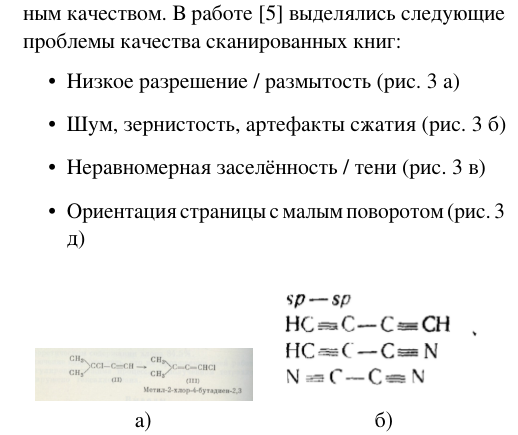
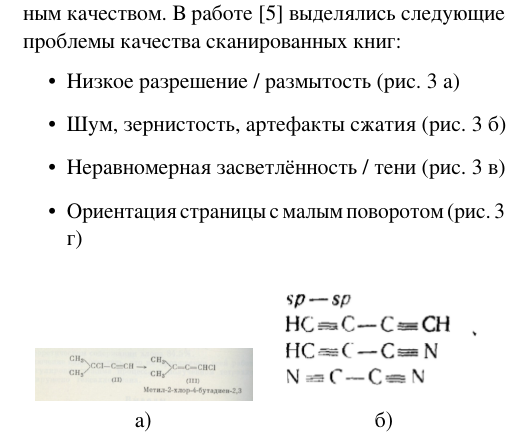
Before and after one commit to Marks473/Digitization-of-chemical-books-using-machine-vision, a LaTeX document (main.tex, which reads paragraph/image_preprocessing.tex): part of one column of page 3 of 4, cut so that both start at the same text. The pictures show the PDF file main.pdf that the author committed with the source.

Commit message:
исправления ошибок

```diff
--- a/paragraph/image_preprocessing.tex
+++ b/paragraph/image_preprocessing.tex
@@ -2,7 +2,7 @@
 \begin{itemize}
 	\item Низкое разрешение / размытость (рис.~\ref{fig:poor_quality} а)
 	\item Шум, зернистость, артефакты сжатия (рис.~\ref{fig:poor_quality} б)
-	\item Неравномерная заселённость / тени (рис.~\ref{fig:poor_quality} в)
+	\item Неравномерная засветлённость / тени (рис.~\ref{fig:poor_quality} в)
 	\item Ориентация страницы с малым поворотом (рис.~\ref{fig:poor_quality} г)
 \end{itemize}
 
```
Also changed, not shown: main.pdf, paragraph/image_preprocessing.tex (2 more changed lines).
